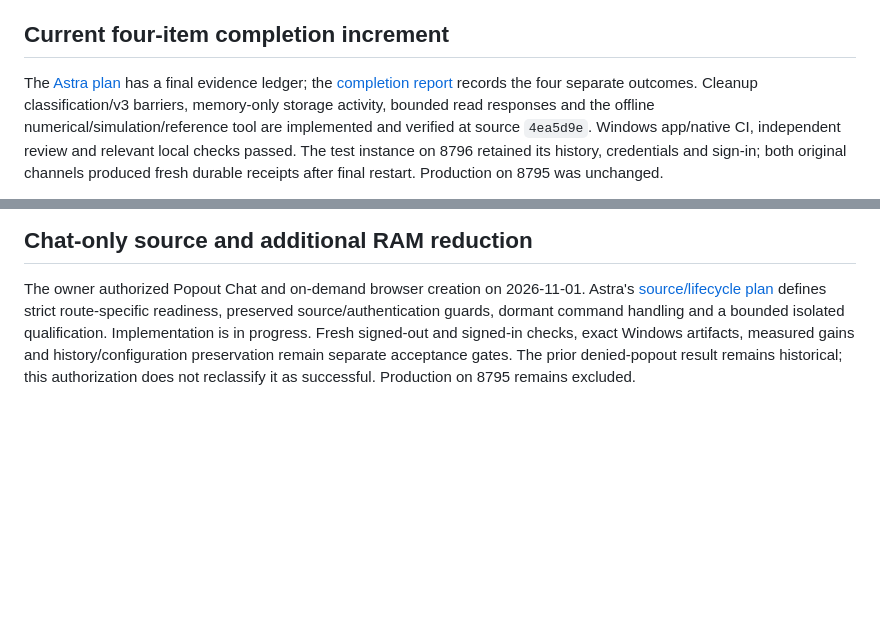
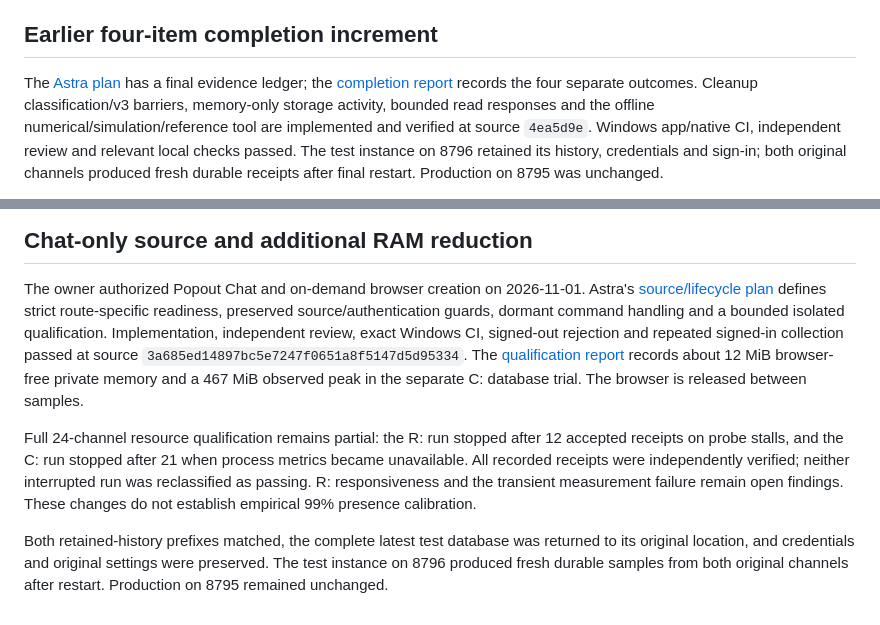
Before and after one commit to Gevroska/veylurk, a Markdown page: docs/remaining-work.md, 2 parts joined by grey strips. GitHub-like rendering; blank space fills up the shorter version.

Commit message:
Document Popout RAM results and preservation checks [skip ci]

```diff
--- a/docs/remaining-work.md
+++ b/docs/remaining-work.md
@@ -334,7 +334,7 @@ explicit API Resume restored collection. No SQL edit or automatic retry was used
 A remaining classification improvement is to distinguish cleanup uncertainty
 from source rejection while preserving the persisted restart barrier.
 
-## Current four-item completion increment
+## Earlier four-item completion increment
 
 The [Astra plan](completion-plan-2026-11-01.md) has a final evidence ledger; the
 [completion report](completion-results-2026-11-01.md) records the four separate
@@ -374,8 +374,21 @@ dataset question is pending.
 The owner authorized Popout Chat and on-demand browser creation on 2026-11-01.
 Astra's [source/lifecycle plan](community-ram-optimization.md) defines strict
 route-specific readiness, preserved source/authentication guards, dormant command
-handling and a bounded isolated qualification. Implementation is in progress.
-Fresh signed-out and signed-in checks, exact Windows artifacts, measured gains
-and history/configuration preservation remain separate acceptance gates. The
-prior denied-popout result remains historical; this authorization does not
-reclassify it as successful. Production on 8795 remains excluded.
+handling and a bounded isolated qualification. Implementation, independent review,
+exact Windows CI, signed-out rejection and repeated signed-in collection passed
+at source `3a685ed14897bc5e7247f0651a8f5147d5d95334`. The
+[qualification report](community-ram-results-2026-11-01.md) records about 12 MiB
+browser-free private memory and a 467 MiB observed peak in the separate C:
+database trial. The browser is released between samples.
+
+Full 24-channel resource qualification remains partial: the R: run stopped after
+12 accepted receipts on probe stalls, and the C: run stopped after 21 when
+process metrics became unavailable. All recorded receipts were independently
+verified; neither interrupted run was reclassified as passing. R: responsiveness
+and the transient measurement failure remain open findings. These changes do not
+establish empirical 99% presence calibration.
+
+Both retained-history prefixes matched, the complete latest test database was
+returned to its original location, and credentials and original settings were
+preserved. The test instance on 8796 produced fresh durable samples from both
+original channels after restart. Production on 8795 remained unchanged.
```
Also changed, not shown: docs/community-ram-optimization.md (+11 -6 lines), docs/community-ram-results-2026-11-01.md (added, +366 -0 lines).
